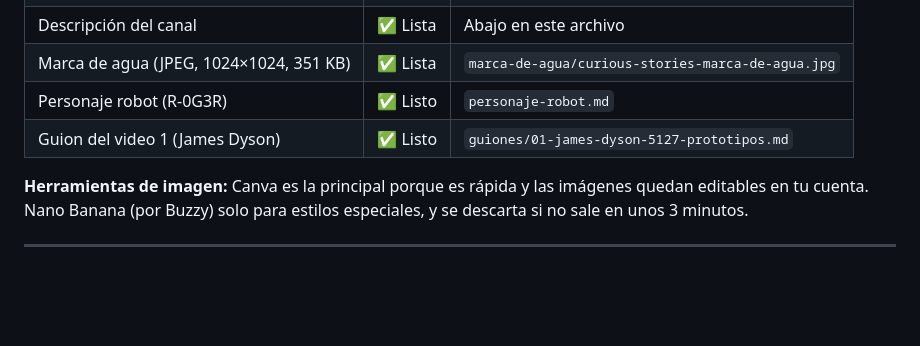
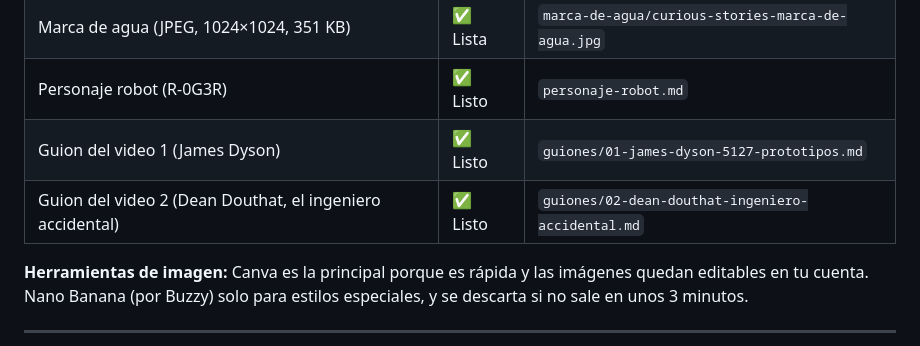
Before and after one commit to redesroger33-sketch/ROGERDEVELOPER, a Markdown page: youtube-curious-stories/README.md, the part around the change. GitHub-like rendering; blank space fills up the shorter version.

Commit message:
Add script 2: Dean Douthat, the accidental engineer
Co-Authored-By: Claude Opus 5.5 <noreply@anthropic.com>
Claude-Session: https://claude.ai/code/session_01BkRih9zBzQLFURuVV74zuN

```diff
--- a/youtube-curious-stories/README.md
+++ b/youtube-curious-stories/README.md
@@ -12,6 +12,7 @@ Historias reales contadas por un narrador robot, en tono cómico y con un mensaj
 | Marca de agua (JPEG, 1024×1024, 351 KB) | ✅ Lista | `marca-de-agua/curious-stories-marca-de-agua.jpg` |
 | Personaje robot (R-0G3R) | ✅ Listo | `personaje-robot.md` |
 | Guion del video 1 (James Dyson) | ✅ Listo | `guiones/01-james-dyson-5127-prototipos.md` |
+| Guion del video 2 (Dean Douthat, el ingeniero accidental) | ✅ Listo | `guiones/02-dean-douthat-ingeniero-accidental.md` |
 
 **Herramientas de imagen:** Canva es la principal porque es rápida y las imágenes quedan editables en tu cuenta. Nano Banana (por Buzzy) solo para estilos especiales, y se descarta si no sale en unos 3 minutos.
 
```
Also changed, not shown: youtube-curious-stories/guiones/02-dean-douthat-ingeniero-accidental.md (added, +150 -0 lines).
